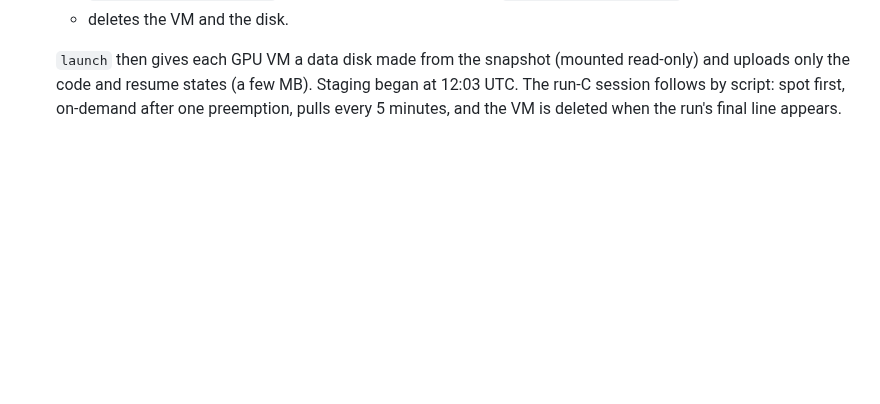
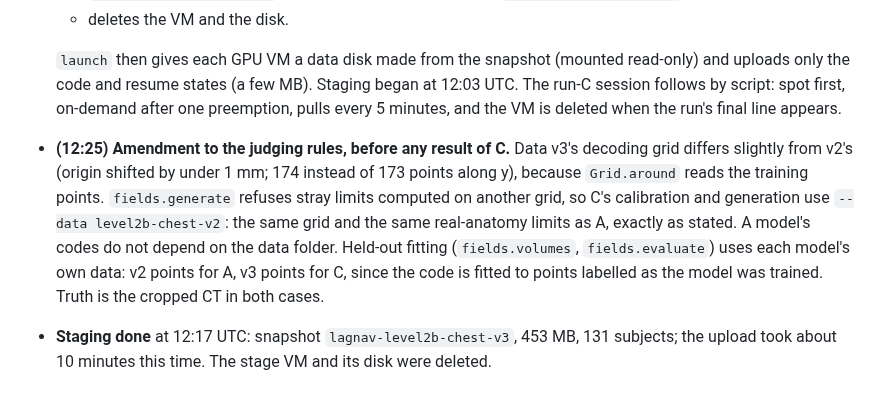
Before and after one commit to imranch345/Lagnever-3d-model, a Markdown page: docs/LAB_NOTEBOOK.md, the part around the change. Rendered like a GitHub page; blank space fills up the shorter version.

Commit message:
Notebook: C is generated on v2's grid and limits, as stated; staging done
Co-Authored-By: Claude Opus 5.5 <noreply@anthropic.com>

```diff
--- a/docs/LAB_NOTEBOOK.md
+++ b/docs/LAB_NOTEBOOK.md
@@ -1505,3 +1505,14 @@ data); code at `8fc2d04` + `f1bdcd4`.
   and uploads only the code and resume states (a few MB). Staging began at 12:03 UTC.
   The run-C session follows by script: spot first, on-demand after one preemption,
   pulls every 5 minutes, and the VM is deleted when the run's final line appears.
+- **(12:25) Amendment to the judging rules, before any result of C.** Data v3's decoding
+  grid differs slightly from v2's (origin shifted by under 1 mm; 174 instead of 173 points
+  along y), because `Grid.around` reads the training points. `fields.generate` refuses
+  stray limits computed on another grid, so C's calibration and generation use
+  `--data level2b-chest-v2`: the same grid and the same real-anatomy limits as A, exactly
+  as stated. A model's codes do not depend on the data folder. Held-out fitting
+  (`fields.volumes`, `fields.evaluate`) uses each model's own data: v2 points for A, v3
+  points for C, since the code is fitted to points labelled as the model was trained.
+  Truth is the cropped CT in both cases.
+- **Staging done** at 12:17 UTC: snapshot `lagnav-level2b-chest-v3`, 453 MB, 131 subjects;
+  the upload took about 10 minutes this time. The stage VM and its disk were deleted.
```
